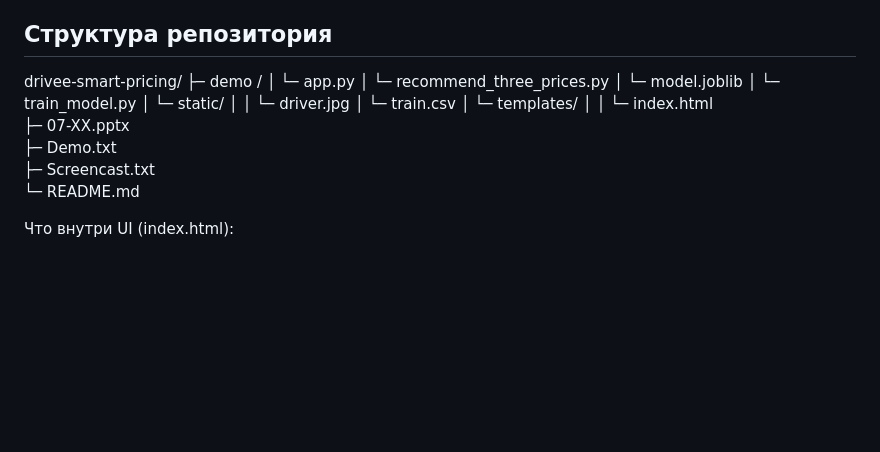
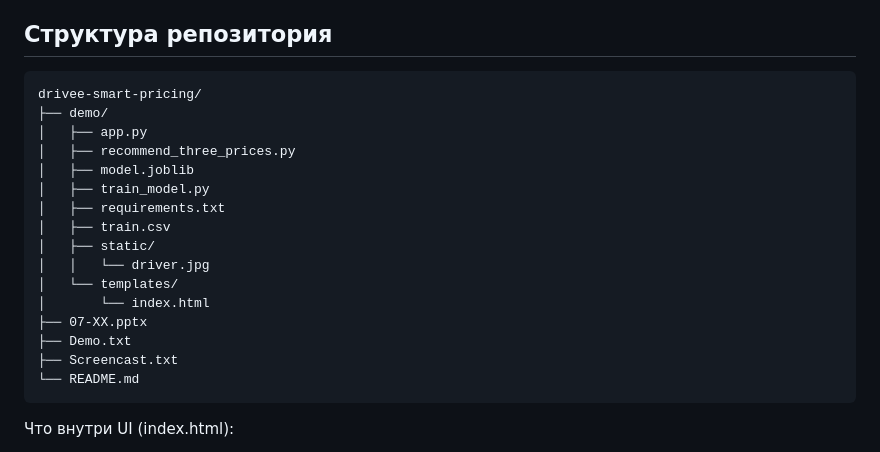
Before and after one commit to LinaDugau/drivee-smart-pricing, a Markdown page: README.md, the part around the change. Rendered like a GitHub page; blank space fills up the shorter version.

````diff
--- a/README.md
+++ b/README.md
@@ -70,21 +70,24 @@ python recommend_three_prices.py
 >4. 90%-цена: 340 ₽      |  P(accept) = 65.1%  |  E[доход] = 221.4 ₽
 
 ## Структура репозитория
+```
 drivee-smart-pricing/
-├─ demo /
-│   └─ app.py
-│   └─ recommend_three_prices.py
-│   └─ model.joblib
-│   └─ train_model.py
-│   └─ static/
-│   │    └─ driver.jpg
-│   └─ train.csv
-│   └─ templates/
-│   │    └─ index.html
-├─ 07-XX.pptx
-├─ Demo.txt
-├─ Screencast.txt
-└─ README.md
+├── demo/
+│   ├── app.py
+│   ├── recommend_three_prices.py
+│   ├── model.joblib
+│   ├── train_model.py
+│   ├── requirements.txt
+│   ├── train.csv
+│   ├── static/
+│   │   └── driver.jpg
+│   └── templates/
+│       └── index.html
+├── 07-ХХ.pptx
+├── Demo.txt
+├── Screencast.txt
+└── README.md
+```
 
 Что внутри UI (index.html):
 - Интерактивная карта (OSM/Leaflet): ставьте A и B кликом/перетаскиванием, вводите адрес вручную (геокодинг Nominatim).
````
